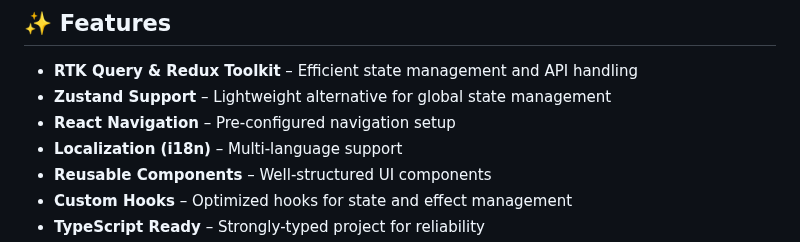
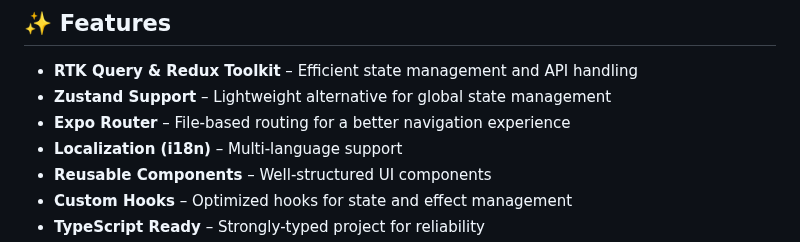
Before and after one commit to piashcse/react-native-boilerplate, a Markdown page: README.md, the part around the change. GitHub-like rendering.

```diff
--- a/README.md
+++ b/README.md
@@ -14,7 +14,7 @@ A well-structured **Expo Boilerplate** built on **RTK Query** and **Redux archit
 
 - **RTK Query & Redux Toolkit** – Efficient state management and API handling
 - **Zustand Support** – Lightweight alternative for global state management
-- **React Navigation** – Pre-configured navigation setup
+- **Expo Router** – File-based routing for a better navigation experience
 - **Localization (i18n)** – Multi-language support
 - **Reusable Components** – Well-structured UI components
 - **Custom Hooks** – Optimized hooks for state and effect management
```
